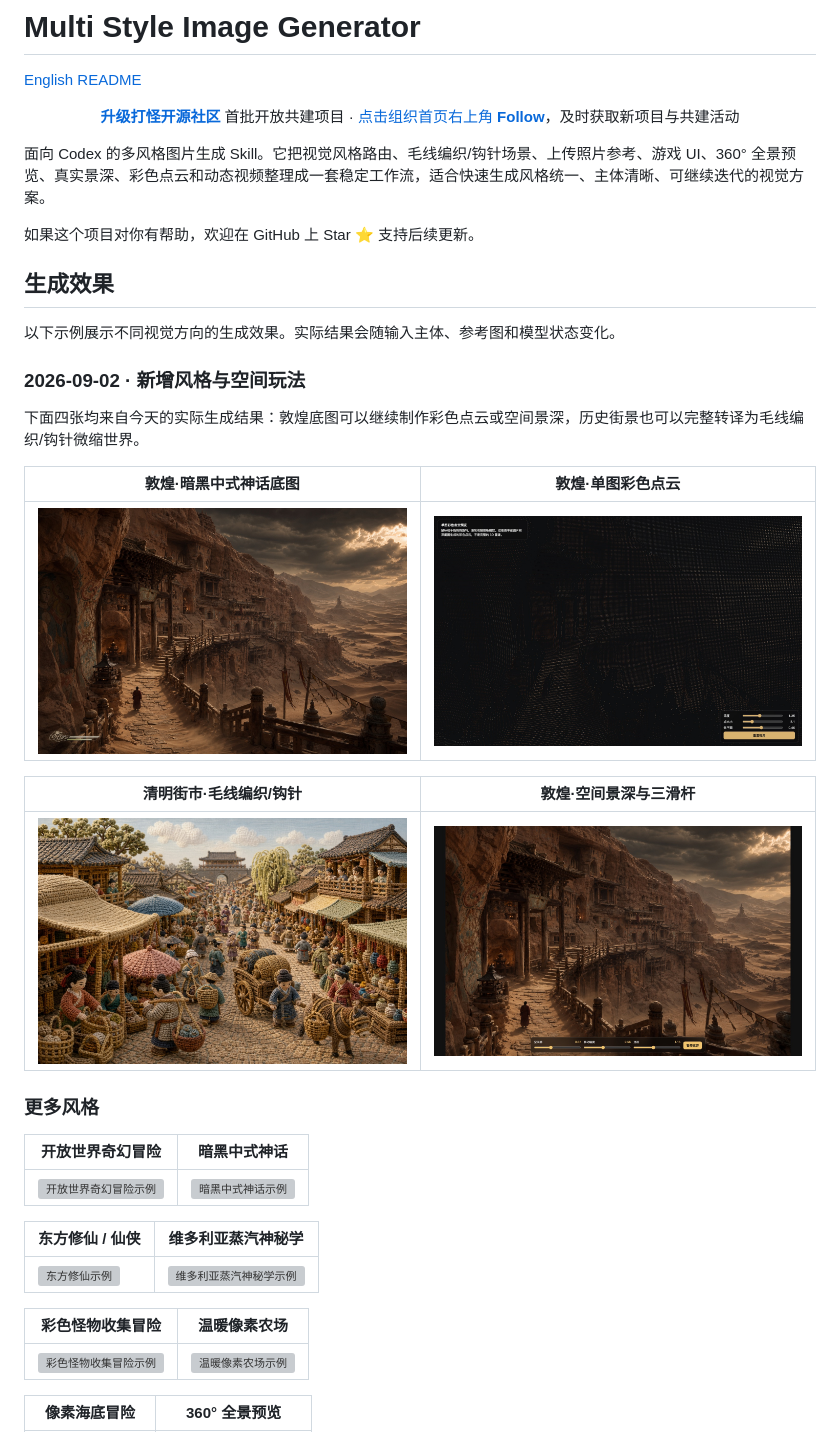
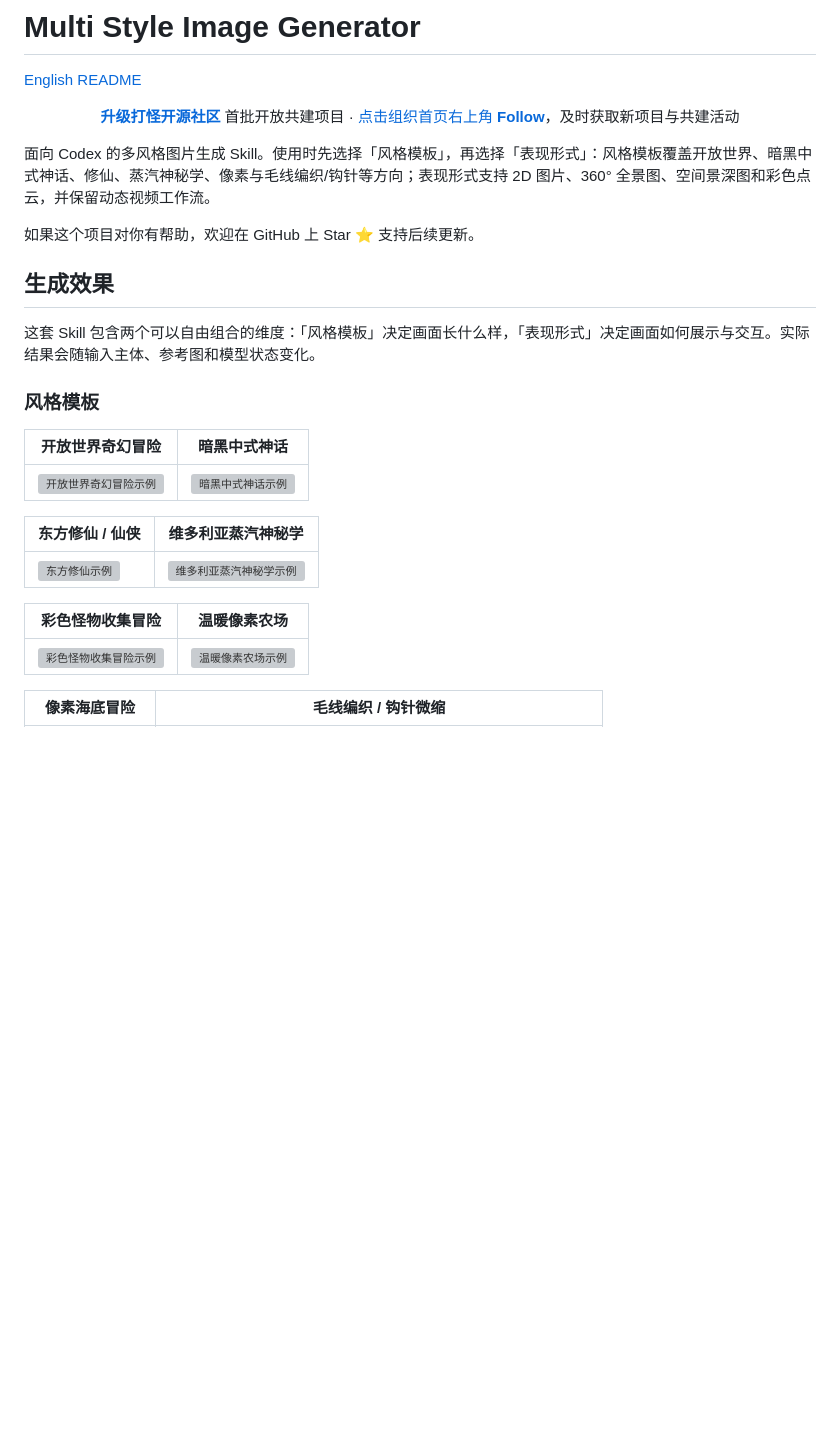
Before and after one commit to powerycy/multi-style-image-generator, a Markdown page: README.md, the part around one of its changes. Rendered like a GitHub page; blank space fills up the shorter version; grey boxes are pictures that could not be loaded.

```diff
--- a/README.md
+++ b/README.md
@@ -9,27 +9,15 @@
   <a href="https://github.com/shengjidaguai-china">点击组织首页右上角 <strong>Follow</strong></a>，及时获取新项目与共建活动
 </p>
 
-面向 Codex 的多风格图片生成 Skill。它把视觉风格路由、毛线编织/钩针场景、上传照片参考、游戏 UI、360° 全景预览、真实景深、彩色点云和动态视频整理成一套稳定工作流，适合快速生成风格统一、主体清晰、可继续迭代的视觉方案。
+面向 Codex 的多风格图片生成 Skill。使用时先选择「风格模板」，再选择「表现形式」：风格模板覆盖开放世界、暗黑中式神话、修仙、蒸汽神秘学、像素与毛线编织/钩针等方向；表现形式支持 2D 图片、360° 全景图、空间景深图和彩色点云，并保留动态视频工作流。
 
 如果这个项目对你有帮助，欢迎在 GitHub 上 Star ⭐️ 支持后续更新。
 
 ## 生成效果
 
-以下示例展示不同视觉方向的生成效果。实际结果会随输入主体、参考图和模型状态变化。
+这套 Skill 包含两个可以自由组合的维度：「风格模板」决定画面长什么样，「表现形式」决定画面如何展示与交互。实际结果会随输入主体、参考图和模型状态变化。
 
-### 2026-09-02 · 新增风格与空间玩法
-
-下面四张均来自今天的实际生成结果：敦煌底图可以继续制作彩色点云或空间景深，历史街景也可以完整转译为毛线编织/钩针微缩世界。
-
-| 敦煌·暗黑中式神话底图 | 敦煌·单图彩色点云 |
-|---|---|
-| <img src="assets/examples/dunhuang-dark-myth-source.jpg" width="420" alt="敦煌暗黑中式神话风景底图"> | <img src="assets/examples/dunhuang-colored-pointcloud-preview.jpg" width="420" alt="敦煌单图彩色点云交互预览"> |
-
-| 清明街市·毛线编织/钩针 | 敦煌·空间景深与三滑杆 |
-|---|---|
-| <img src="assets/examples/qingming-crochet-city.jpg" width="420" alt="清明上河图街市的毛线编织钩针风格示例"> | <img src="assets/examples/dunhuang-spatial-depth-controls-preview.jpg" width="420" alt="敦煌空间景深与空间感移动幅度透视滑杆"> |
-
-### 更多风格
+### 风格模板
 
 | 开放世界奇幻冒险 | 暗黑中式神话 |
 |---|---|
@@ -43,5 +31,5 @@
 |---|---|
 | <img src="assets/examples/creature-collection-2.png" width="420" alt="彩色怪物收集冒险示例"> | <img src="assets/examples/pixel-farm-2.png" width="420" alt="温暖像素农场示例"> |
 
-| 像素海底冒险 | 360° 全景预览 |
+| 像素海底冒险 | 毛线编织 / 钩针微缩 |
 |---|---|
```
Also changed, not shown: other parts of README.md (+20 -3 lines), README_en.md (+24 -19 lines).
